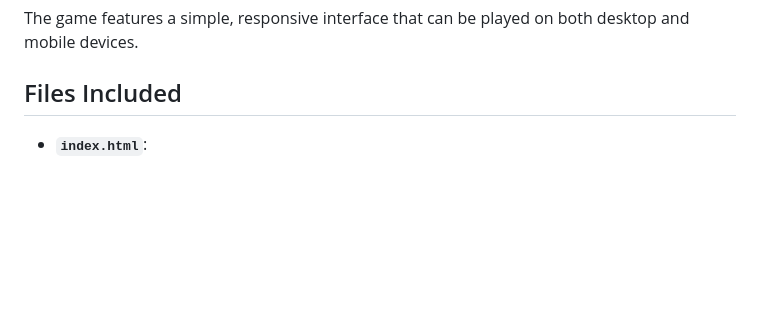
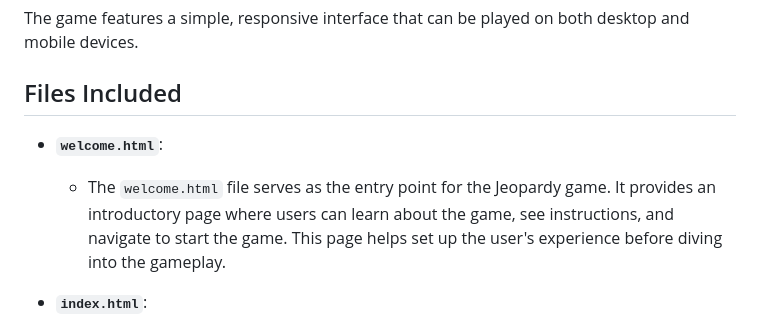
Before and after one commit to ale3665/Open-Source-Computing-Project, a Markdown page: README.md, the part around the change. GitHub-like rendering; blank space fills up the shorter version.

```diff
--- a/README.md
+++ b/README.md
@@ -13,6 +13,9 @@ The Jeopardy game is designed to be a fully interactive, web-based experience. U
 The game features a simple, responsive interface that can be played on both desktop and mobile devices.
 
 ## Files Included
+
+- **`welcome.html`**:
+   - The `welcome.html` file serves as the entry point for the Jeopardy game. It provides an introductory page where users can learn about the game, see instructions, and navigate to start the game. This page helps set up the user's experience before diving into the gameplay.
 
 - **`index.html`**:
    - This is the main structure of the game. It contains the HTML layout for the game board, where categories and questions are displayed. It also includes placeholders for the player score and game flow elements.
```
